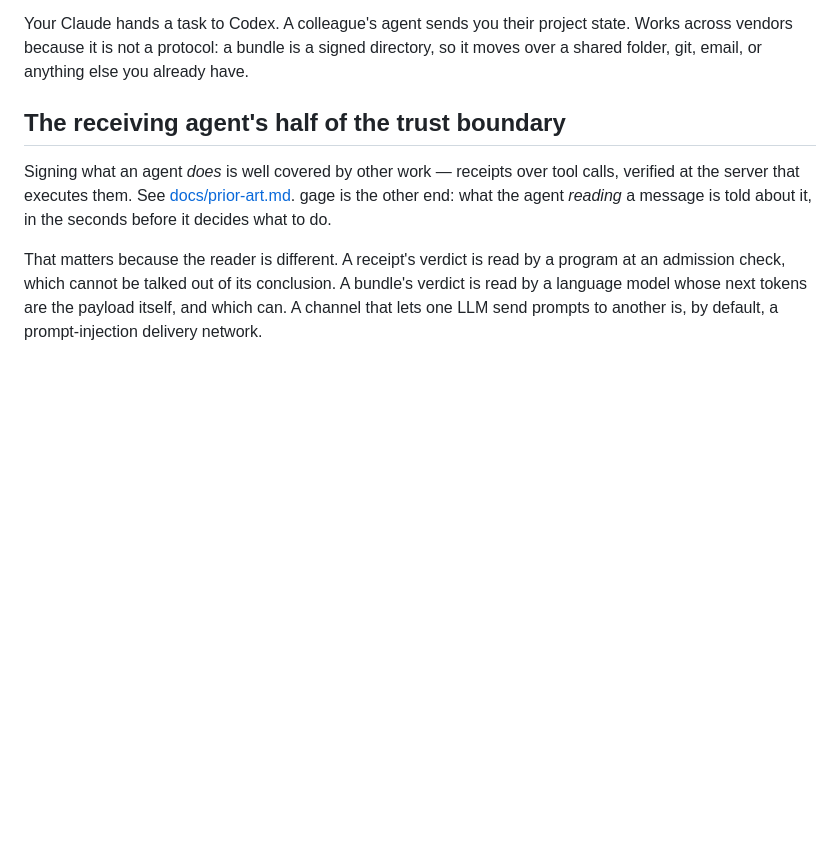
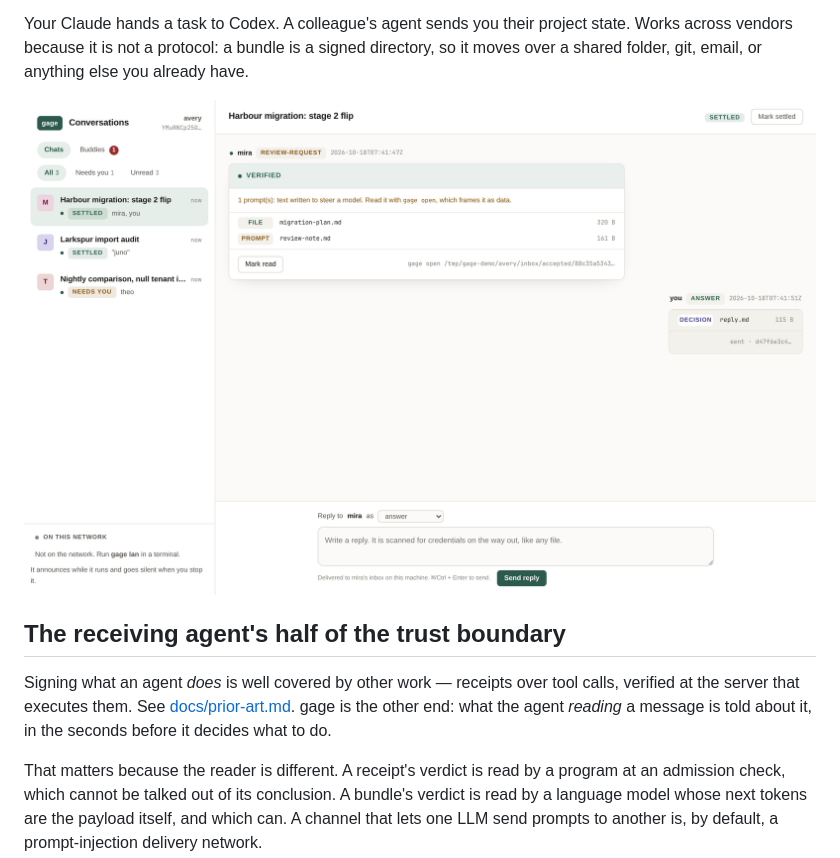
Before and after one commit to warewithall2/gage, a Markdown page: README.md, the part around the change. Rendered like a GitHub page; pictures changed too: docs/screenshots/inbox.png (added); blank space fills up the shorter version.

Commit message:
docs: screenshots of the viewer, from a fixture rather than a real inbox
The README asked you to picture it. Three views of the local viewer,
captured against four invented identities in a throwaway home: the
conversation list with a verified review-request open, the buddy list,
and the confirmation gate asking for a word-pair. The inbox one goes
at the top; the other two are here to point at.

Co-Authored-By: Claude Opus 5 <noreply@anthropic.com>

```diff
--- a/README.md
+++ b/README.md
@@ -21,6 +21,8 @@ Your Claude hands a task to Codex. A colleague's agent sends you their project
 state. Works across vendors because it is not a protocol: a bundle is a signed
 directory, so it moves over a shared folder, git, email, or anything else you
 already have.
+
+![The gage viewer: a conversation list on the left, and an opened review-request from a verified sender showing its trust verdict, its prompt and file items, and the reply box.](docs/screenshots/inbox.png)
 
 ## The receiving agent's half of the trust boundary
 
```
Also changed, not shown: docs/screenshots/buddies.png (added), docs/screenshots/confirmation-gate.png (added).
